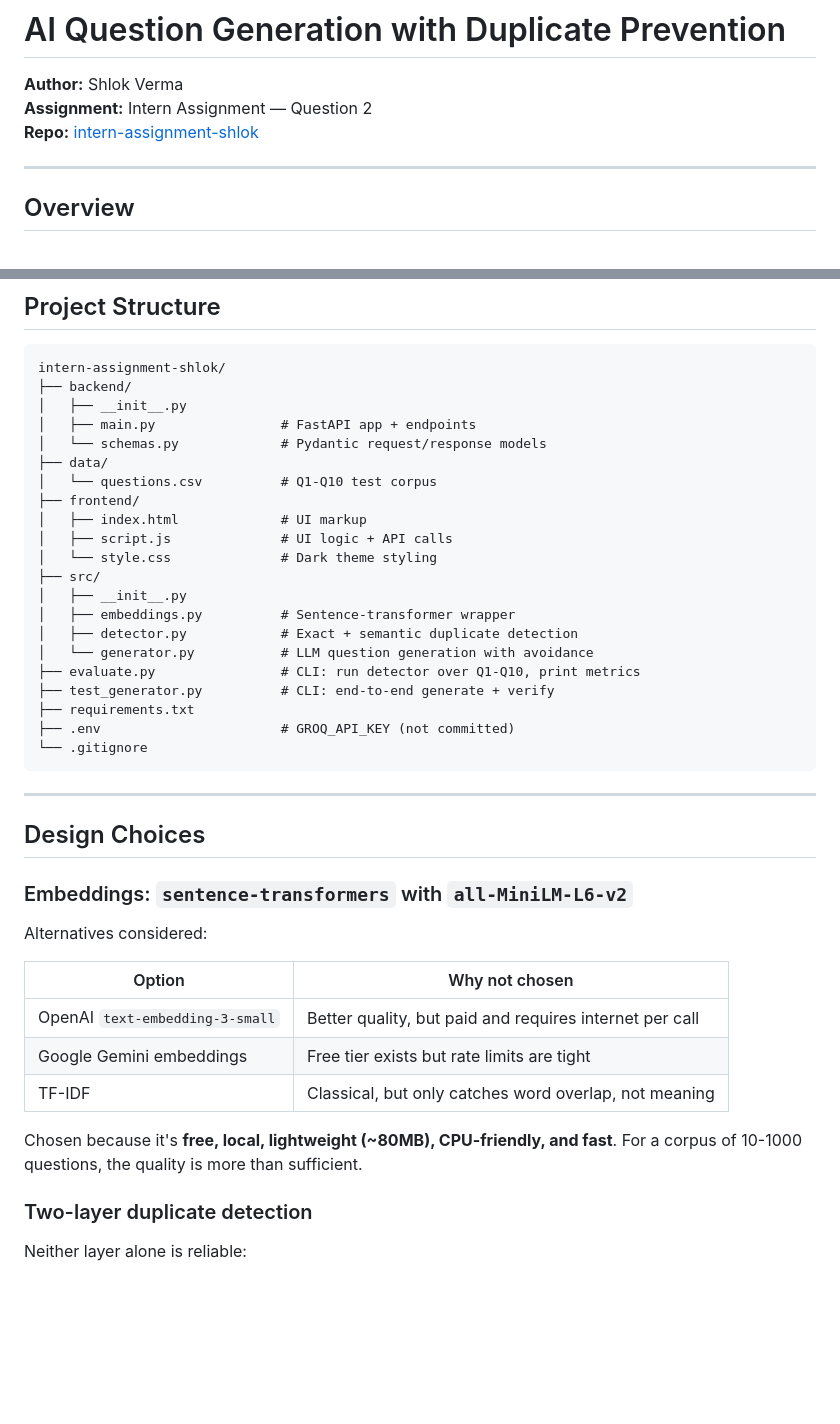
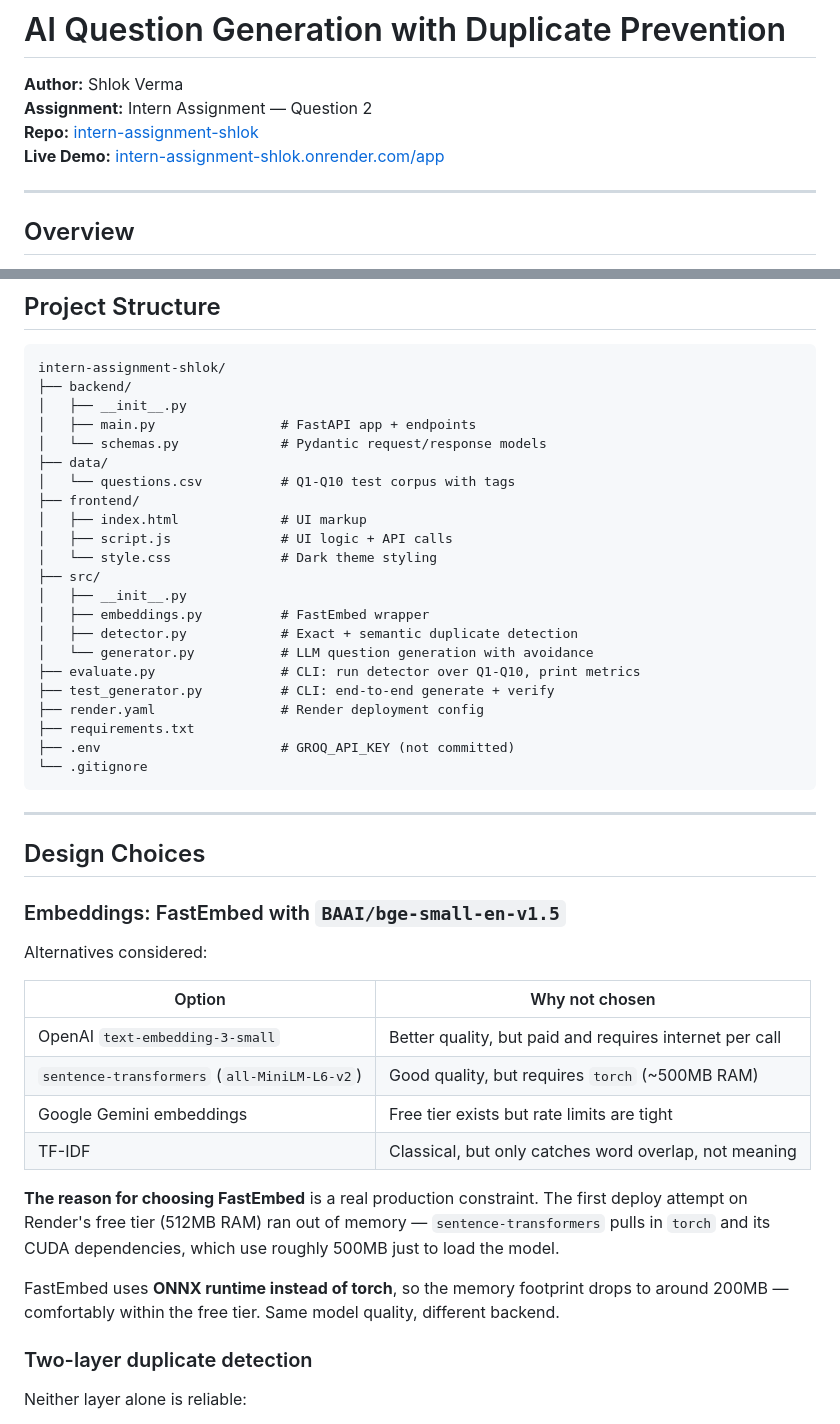
Before and after one commit to Shlokverma0/intern-assignment-shlok, a Markdown page: README.md, 2 parts joined by grey strips. Drawn GitHub-style; blank space fills up the shorter version.

```diff
--- a/README.md
+++ b/README.md
@@ -3,6 +3,7 @@
 **Author:** Shlok Verma
 **Assignment:** Intern Assignment — Question 2
 **Repo:** [intern-assignment-shlok](https://github.com/Shlokverma0/intern-assignment-shlok)
+**Live Demo:** [intern-assignment-shlok.onrender.com/app](https://intern-assignment-shlok.onrender.com/app/)
 
 ---
 
@@ -59,18 +72,19 @@ intern-assignment-shlok/
 │   ├── main.py                # FastAPI app + endpoints
 │   └── schemas.py             # Pydantic request/response models
 ├── data/
-│   └── questions.csv          # Q1-Q10 test corpus
+│   └── questions.csv          # Q1-Q10 test corpus with tags
 ├── frontend/
 │   ├── index.html             # UI markup
 │   ├── script.js              # UI logic + API calls
 │   └── style.css              # Dark theme styling
 ├── src/
 │   ├── __init__.py
-│   ├── embeddings.py          # Sentence-transformer wrapper
+│   ├── embeddings.py          # FastEmbed wrapper
 │   ├── detector.py            # Exact + semantic duplicate detection
 │   └── generator.py           # LLM question generation with avoidance
 ├── evaluate.py                # CLI: run detector over Q1-Q10, print metrics
 ├── test_generator.py          # CLI: end-to-end generate + verify
+├── render.yaml                # Render deployment config
 ├── requirements.txt
 ├── .env                       # GROQ_API_KEY (not committed)
 └── .gitignore
@@ -80,17 +94,20 @@ intern-assignment-shlok/
 
 ## Design Choices
 
-### Embeddings: `sentence-transformers` with `all-MiniLM-L6-v2`
+### Embeddings: FastEmbed with `BAAI/bge-small-en-v1.5`
 
 Alternatives considered:
 
 | Option | Why not chosen |
 |---|---|
 | OpenAI `text-embedding-3-small` | Better quality, but paid and requires internet per call |
+| `sentence-transformers` (`all-MiniLM-L6-v2`) | Good quality, but requires `torch` (~500MB RAM) |
 | Google Gemini embeddings | Free tier exists but rate limits are tight |
 | TF-IDF | Classical, but only catches word overlap, not meaning |
 
-Chosen because it's **free, local, lightweight (~80MB), CPU-friendly, and fast**. For a corpus of 10-1000 questions, the quality is more than sufficient.
+**The reason for choosing FastEmbed** is a real production constraint. The first deploy attempt on Render's free tier (512MB RAM) ran out of memory — `sentence-transformers` pulls in `torch` and its CUDA dependencies, which use roughly 500MB just to load the model.
+
+FastEmbed uses **ONNX runtime instead of torch**, so the memory footprint drops to around 200MB — comfortably within the free tier. Same model quality, different backend.
 
 ### Two-layer duplicate detection
 
```
Also changed, not shown: other parts of README.md (+50 -26 lines).
